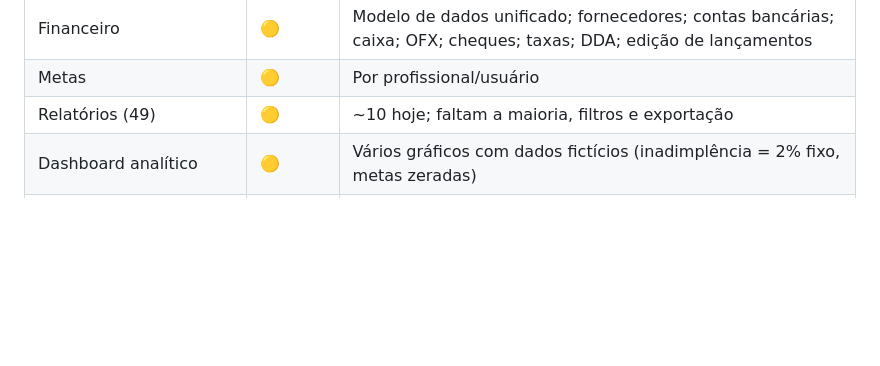
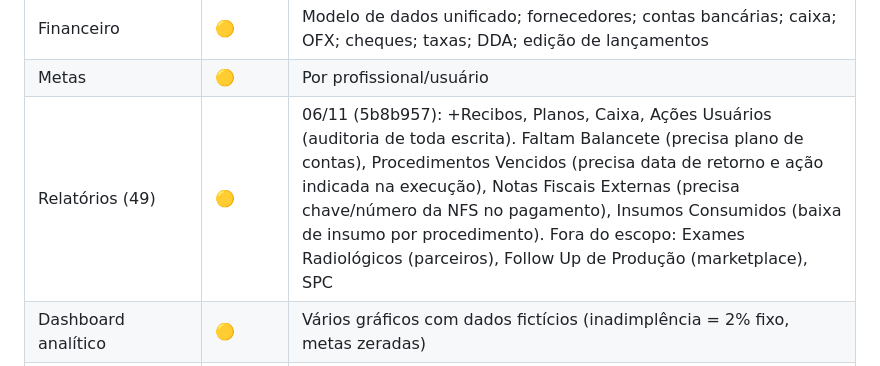
Before and after one commit to Pestille/klinik-sistema, a Markdown page: docs/clinicorp-levantamento.md, the part around the change. Rendered like a GitHub page; blank space fills up the shorter version.

Commit message:
docs: relatórios novos e o que falta
Co-Authored-By: Claude Opus 5.5 <noreply@anthropic.com>

```diff
--- a/docs/clinicorp-levantamento.md
+++ b/docs/clinicorp-levantamento.md
@@ -326,7 +326,7 @@ Base: este levantamento + o inventário do código do Klinov (14/10/2026). ✅ c
 | CRC (9 filas kanban) | ❌ | Só a lista de inativos; nenhuma fila, nenhum registro de interação |
 | Financeiro | 🟡 | Modelo de dados unificado; fornecedores; contas bancárias; caixa; OFX; cheques; taxas; DDA; edição de lançamentos |
 | Metas | 🟡 | Por profissional/usuário |
-| Relatórios (49) | 🟡 | ~10 hoje; faltam a maioria, filtros e exportação |
+| Relatórios (49) | 🟡 | 06/11 (5b8b957): +Recibos, Planos, Caixa, Ações Usuários (auditoria de toda escrita). Faltam Balancete (precisa plano de contas), Procedimentos Vencidos (precisa data de retorno e ação indicada na execução), Notas Fiscais Externas (precisa chave/número da NFS no pagamento), Insumos Consumidos (baixa de insumo por procedimento). Fora do escopo: Exames Radiológicos (parceiros), Follow Up de Produção (marketplace), SPC |
 | Dashboard analítico | 🟡 | Vários gráficos com dados fictícios (inadimplência = 2% fixo, metas zeradas) |
 | Profissionais | 🟡 | Agenda de trabalho não salva; inativar; cor da agenda não usada |
 | Usuários e permissões | 🟡 | Permissões só escondem itens do menu; não valem no servidor; sem 2FA nem auditoria |
```
